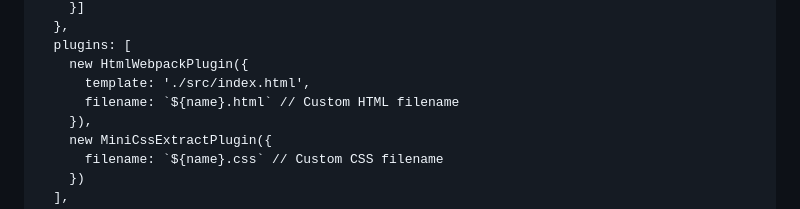
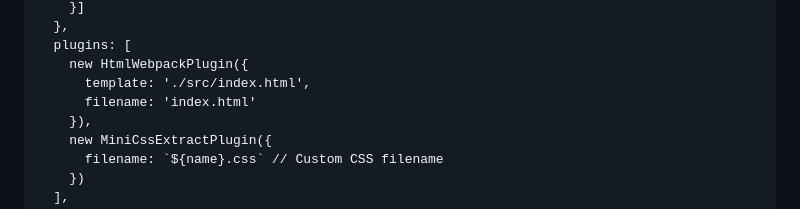
Before and after one commit to Notmoodo9/ReactTutorial, a Markdown page: README.md, the part around the change. GitHub-like rendering.

```diff
--- a/README.md
+++ b/README.md
@@ -62,7 +62,7 @@ Tutorial to make a react application
       plugins: [
         new HtmlWebpackPlugin({
           template: './src/index.html',
-          filename: `${name}.html` // Custom HTML filename
+          filename: 'index.html'
         }),
         new MiniCssExtractPlugin({
           filename: `${name}.css` // Custom CSS filename
```
